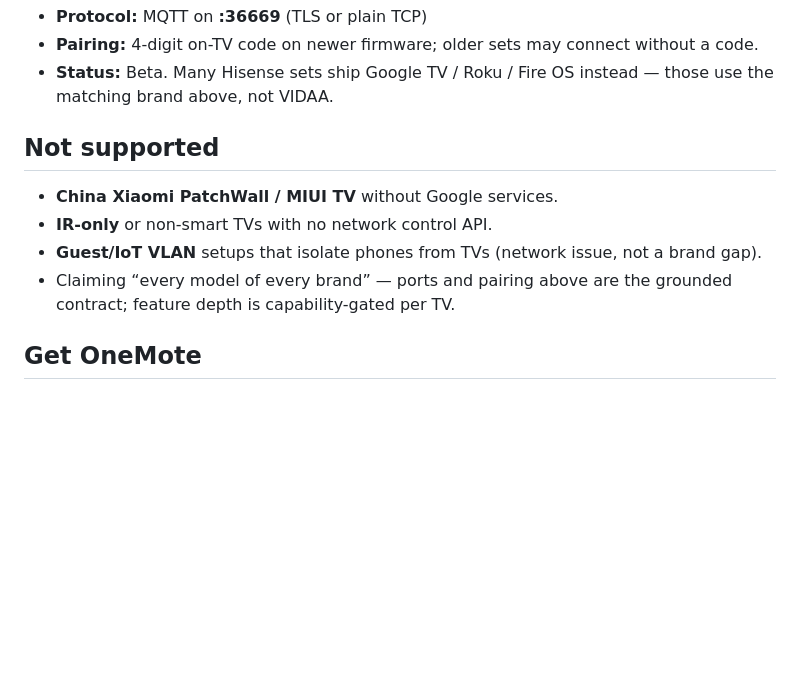
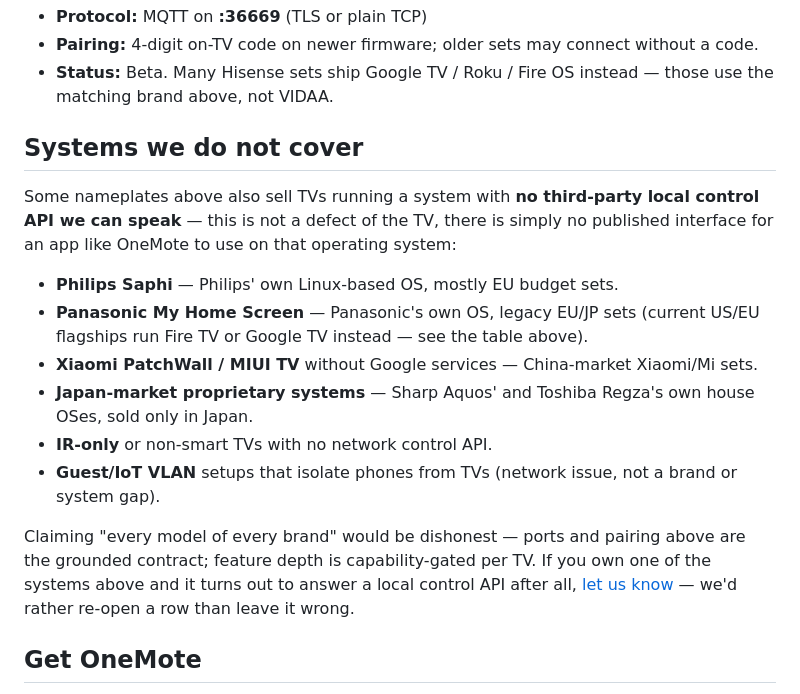
Before and after one commit to shakermm/shakermm.github.io, a Markdown page: compatible.md, the part around one of its changes. Drawn GitHub-style; blank space fills up the shorter version.

```diff
--- a/compatible.md
+++ b/compatible.md
@@ -86,12 +108,18 @@ This page mirrors the app’s Supported TVs table. Status labels are honest: **W
 - **Pairing:** 4-digit on-TV code on newer firmware; older sets may connect without a code.
 - **Status:** Beta. Many Hisense sets ship Google TV / Roku / Fire OS instead — those use the matching brand above, not VIDAA.
 
-## Not supported
+## Systems we do not cover
 
-- **China Xiaomi PatchWall / MIUI TV** without Google services.
+Some nameplates above also sell TVs running a system with **no third-party local control API we can speak** — this is not a defect of the TV, there is simply no published interface for an app like OneMote to use on that operating system:
+
+- **Philips Saphi** — Philips' own Linux-based OS, mostly EU budget sets.
+- **Panasonic My Home Screen** — Panasonic's own OS, legacy EU/JP sets (current US/EU flagships run Fire TV or Google TV instead — see the table above).
+- **Xiaomi PatchWall / MIUI TV** without Google services — China-market Xiaomi/Mi sets.
+- **Japan-market proprietary systems** — Sharp Aquos' and Toshiba Regza's own house OSes, sold only in Japan.
 - **IR-only** or non-smart TVs with no network control API.
-- **Guest/IoT VLAN** setups that isolate phones from TVs (network issue, not a brand gap).
-- Claiming “every model of every brand” — ports and pairing above are the grounded contract; feature depth is capability-gated per TV.
+- **Guest/IoT VLAN** setups that isolate phones from TVs (network issue, not a brand or system gap).
+
+Claiming "every model of every brand" would be dishonest — ports and pairing above are the grounded contract; feature depth is capability-gated per TV. If you own one of the systems above and it turns out to answer a local control API after all, [let us know](mailto:admin@pharaohdigital.co) — we'd rather re-open a row than leave it wrong.
 
 ## Get OneMote
 
```
Also changed, not shown: other parts of compatible.md (+22 -0 lines).
